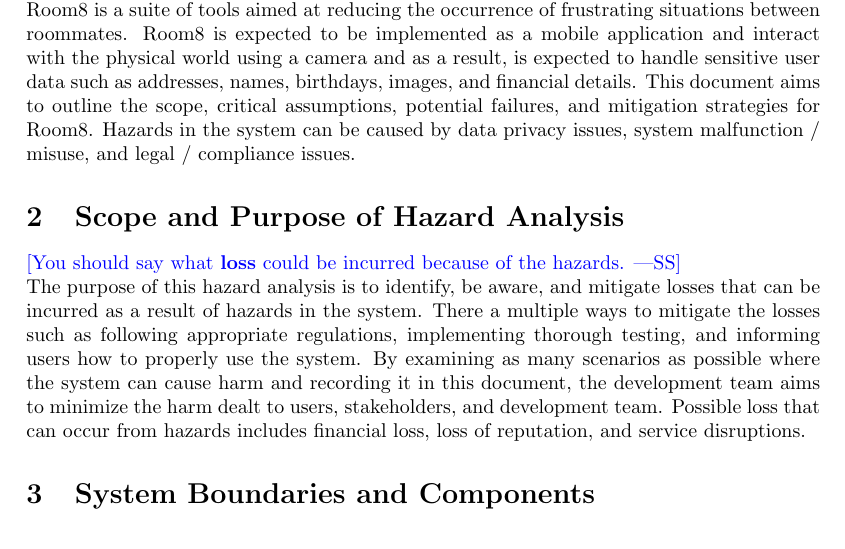
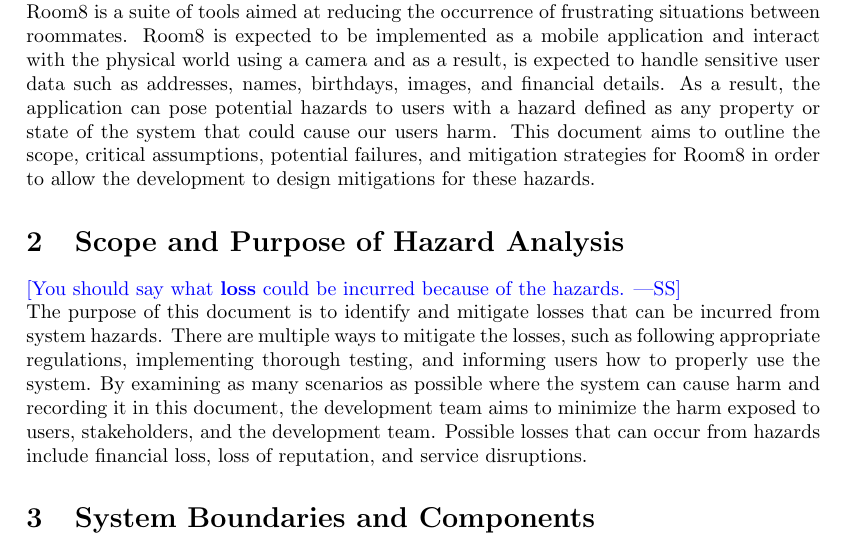
Before and after one commit to jinalkast/room8, a LaTeX document (docs/HazardAnalysis/HazardAnalysis.tex): part of page 4 of 12, cut so that both start at the same text. Compiled offline with pdfLaTeX.

Commit message:
Revised parts 1 and 2

```diff
--- a/docs/HazardAnalysis/HazardAnalysis.tex
+++ b/docs/HazardAnalysis/HazardAnalysis.tex
@@ -71,14 +71,14 @@
 \section{Introduction}
 
 \wss{You can include your definition of what a hazard is here.}\\
-Room8 is a suite of tools aimed at reducing the occurrence of frustrating situations between roommates. Room8 is expected to be implemented as a mobile application and interact with the physical world using a camera and as a result, is expected to handle sensitive user data such as addresses, names, birthdays, images, and financial details. This document aims to outline the scope, critical assumptions, potential failures, and mitigation strategies for Room8. Hazards in the system can be caused by data privacy issues, system malfunction / misuse, and legal / compliance issues.
+Room8 is a suite of tools aimed at reducing the occurrence of frustrating situations between roommates. Room8 is expected to be implemented as a mobile application and interact with the physical world using a camera and as a result, is expected to handle sensitive user data such as addresses, names, birthdays, images, and financial details. As a result, the application can pose potential hazards to users with a hazard defined as any property or state of the system that could cause our users harm. This document aims to outline the scope, critical assumptions, potential failures, and mitigation strategies for Room8 in order to allow the development to design mitigations for these hazards.
 
 
 \section{Scope and Purpose of Hazard Analysis}
 
 \wss{You should say what \textbf{loss} could be incurred because of the
 hazards.}\\
-The purpose of this hazard analysis is to identify, be aware, and mitigate losses that can be incurred as a result of hazards in the system. There a multiple ways to mitigate the losses such as following appropriate regulations, implementing thorough testing, and informing users how to properly use the system. By examining as many scenarios as possible where the system can cause harm and recording it in this document, the development team aims to minimize the harm dealt to users, stakeholders, and development team. Possible loss that can occur from hazards includes financial loss, loss of reputation, and service disruptions.
+The purpose of this document is to identify and mitigate losses that can be incurred from system hazards. There are multiple ways to mitigate the losses, such as following appropriate regulations, implementing thorough testing, and informing users how to properly use the system. By examining as many scenarios as possible where the system can cause harm and recording it in this document, the development team aims to minimize the harm exposed to users, stakeholders, and the development team. Possible losses that can occur from hazards include financial loss, loss of reputation, and service disruptions.
 
 \section{System Boundaries and Components}
 This section goes over the components that the system can be divided into.
```
